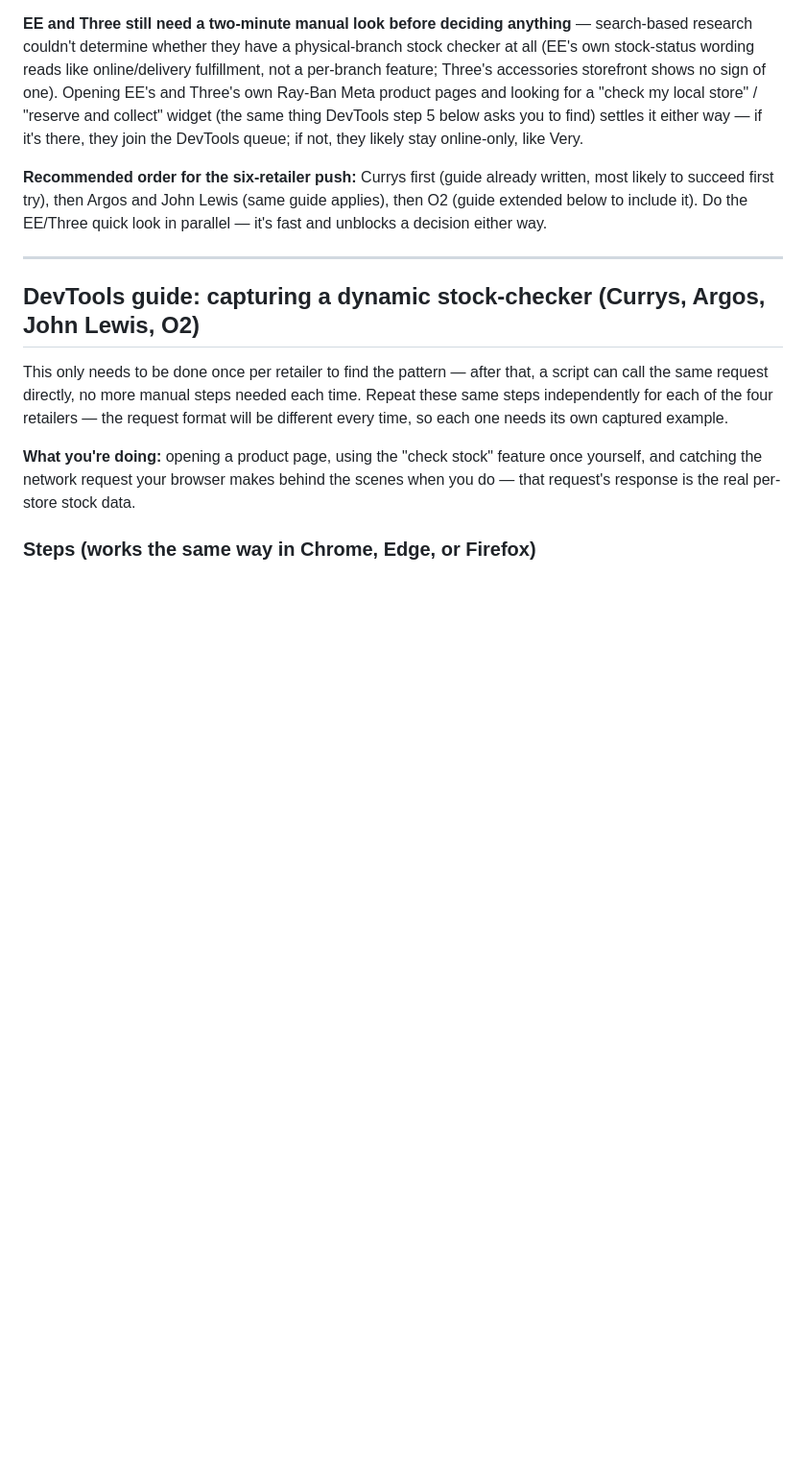
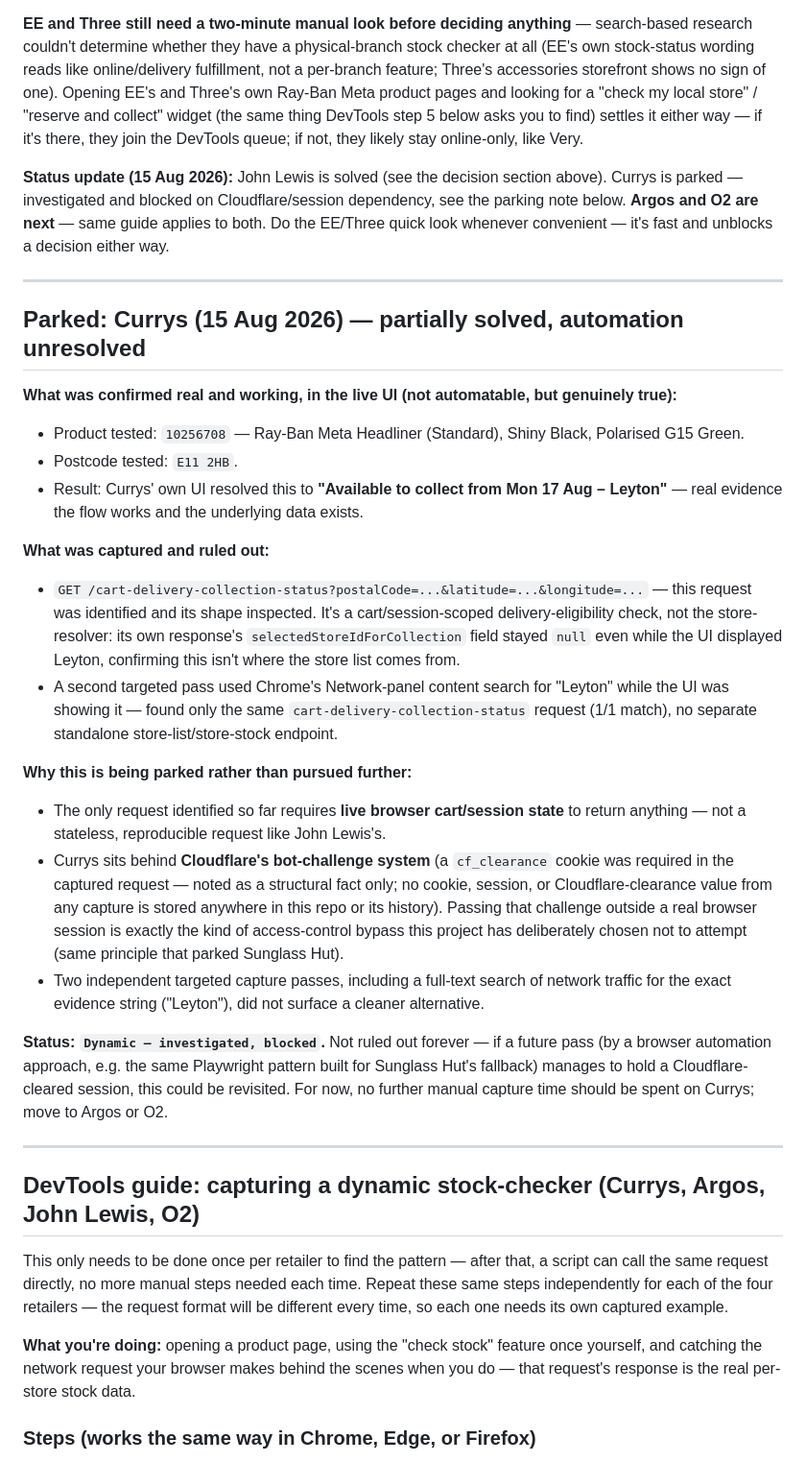
Before and after one commit to lizzywizzy26/ban-meta-glasses, a Markdown page: data/stockists/RETAILER-MATRIX.md, the part around one of its changes. Shown at 96% size. Rendered like a GitHub page; blank space fills up the shorter version.

Commit message:
Park Currys as investigated/blocked (Cloudflare + session-dependent)
Documents the full investigation so it doesn't need repeating: product
10256708 (Ray-Ban Meta Headliner) resolved real collection availability
in Currys' live UI for postcode E11 2HB ("Available to collect from Mon
17 Aug - Leyton"), confirming the underlying data is real. Two targeted
capture passes -- including a Chrome Network-panel full-text search for
"Leyton" -- found only cart-delivery-collection-status, a
session-scoped delivery-eligibility check whose own response never
carries the resolved store (selectedStoreIdForCollection stayed null).
No standalone store-list endpoint was found.

Currys sits behind Cloudflare's bot-challenge system (a cf_clearance
cookie was required) -- passing that outside a real browser session is
exactly the kind of access-control bypass this project has chosen not
to attempt, same principle as Sunglass Hut's parking. No cookie,
session, or Cloudflare-clearance value from any capture is stored
anywhere in this commit or repo history.

Status: Dynamic -- investigated, blocked. Not permanently ruled out (a
future Playwright-based approach, same pattern as Sunglass Hut's
fallback, could revisit it) but no further manual capture time should
go to it now. Next: Argos and O2.

```diff
--- a/data/stockists/RETAILER-MATRIX.md
+++ b/data/stockists/RETAILER-MATRIX.md
@@ -189,11 +189,56 @@ Ray-Ban Meta product pages and looking for a "check my local store" /
 you to find) settles it either way — if it's there, they join the DevTools
 queue; if not, they likely stay online-only, like Very.
 
-**Recommended order for the six-retailer push:** Currys first (guide
-already written, most likely to succeed first try), then Argos and John
-Lewis (same guide applies), then O2 (guide extended below to include it).
-Do the EE/Three quick look in parallel — it's fast and unblocks a decision
-either way.
+**Status update (15 Aug 2026):** John Lewis is solved (see the decision
+section above). Currys is parked — investigated and blocked on
+Cloudflare/session dependency, see the parking note below. **Argos and O2
+are next** — same guide applies to both. Do the EE/Three quick look
+whenever convenient — it's fast and unblocks a decision either way.
+
+---
+
+## Parked: Currys (15 Aug 2026) — partially solved, automation unresolved
+
+**What was confirmed real and working, in the live UI (not automatable, but genuinely true):**
+- Product tested: `10256708` — Ray-Ban Meta Headliner (Standard), Shiny Black,
+  Polarised G15 Green.
+- Postcode tested: `E11 2HB`.
+- Result: Currys' own UI resolved this to **"Available to collect from Mon
+  17 Aug – Leyton"** — real evidence the flow works and the underlying data
+  exists.
+
+**What was captured and ruled out:**
+- `GET /cart-delivery-collection-status?postalCode=...&latitude=...&longitude=...`
+  — this request was identified and its shape inspected. It's a
+  cart/session-scoped delivery-eligibility check, not the store-resolver:
+  its own response's `selectedStoreIdForCollection` field stayed `null`
+  even while the UI displayed Leyton, confirming this isn't where the
+  store list comes from.
+- A second targeted pass used Chrome's Network-panel content search for
+  "Leyton" while the UI was showing it — found only the same
+  `cart-delivery-collection-status` request (1/1 match), no separate
+  standalone store-list/store-stock endpoint.
+
+**Why this is being parked rather than pursued further:**
+- The only request identified so far requires **live browser cart/session
+  state** to return anything — not a stateless, reproducible request like
+  John Lewis's.
+- Currys sits behind **Cloudflare's bot-challenge system** (a
+  `cf_clearance` cookie was required in the captured request — noted as a
+  structural fact only; no cookie, session, or Cloudflare-clearance value
+  from any capture is stored anywhere in this repo or its history).
+  Passing that challenge outside a real browser session is exactly the
+  kind of access-control bypass this project has deliberately chosen not
+  to attempt (same principle that parked Sunglass Hut).
+- Two independent targeted capture passes, including a full-text search of
+  network traffic for the exact evidence string ("Leyton"), did not
+  surface a cleaner alternative.
+
+**Status: `Dynamic — investigated, blocked`.** Not ruled out forever — if
+a future pass (by a browser automation approach, e.g. the same Playwright
+pattern built for Sunglass Hut's fallback) manages to hold a
+Cloudflare-cleared session, this could be revisited. For now, no further
+manual capture time should be spent on Currys; move to Argos or O2.
 
 ---
 
```
Also changed, not shown: other parts of data/stockists/RETAILER-MATRIX.md (+1 -1 lines).
